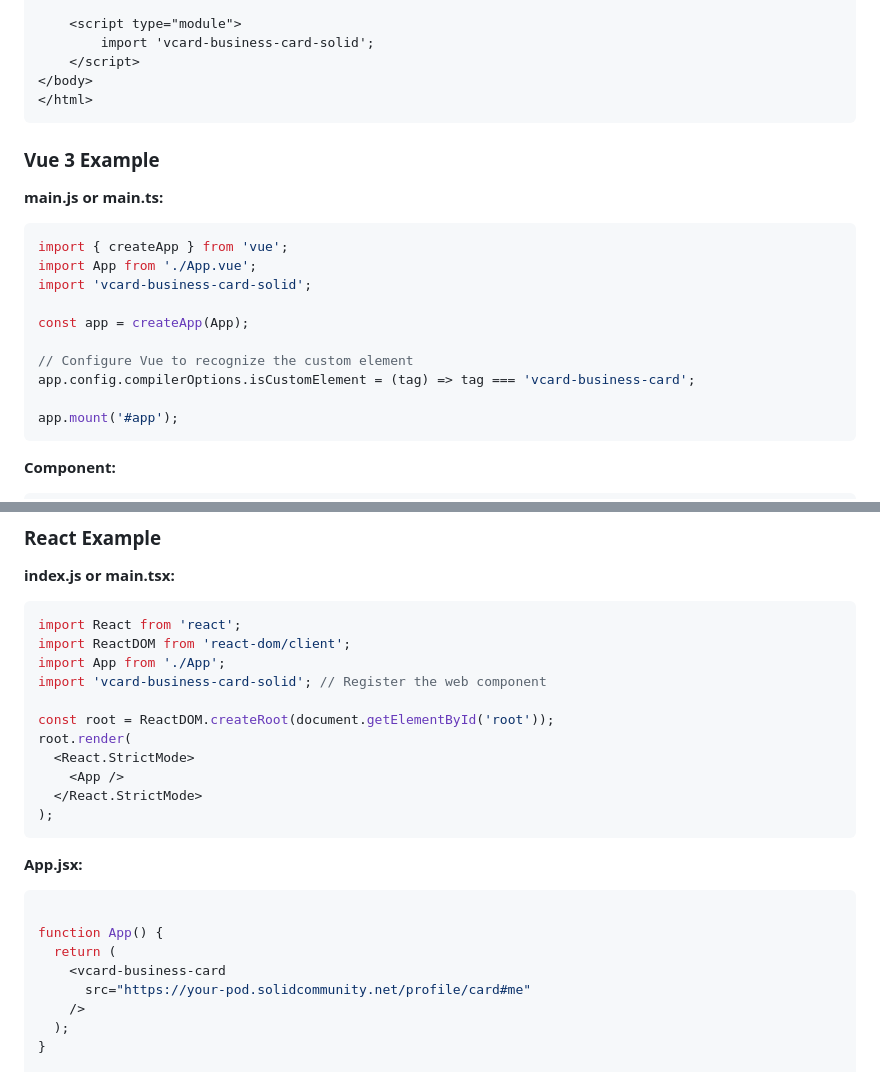
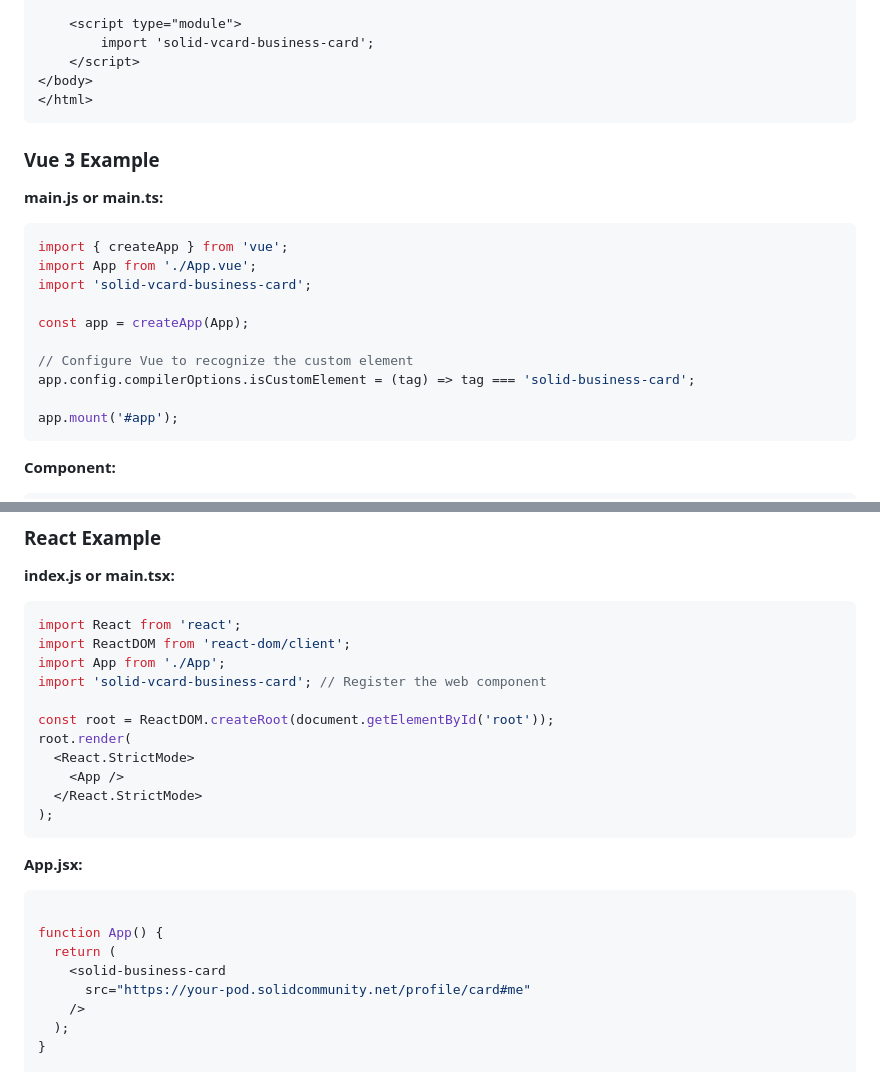
Before and after one commit to JelleFauconnier/solid-vcard-business-card, a Markdown page: README.md, 2 parts joined by grey strips. Rendered like a GitHub page.

Commit message:
altered README.md

````diff
--- a/README.md
+++ b/README.md
@@ -45,6 +45,6 @@ Then use the component in your HTML:
 
     <script type="module">
-        import 'vcard-business-card-solid';
+        import 'solid-vcard-business-card';
     </script>
 </body>
 </html>
@@ -56,12 +56,12 @@ Then use the component in your HTML:
 ```javascript
 import { createApp } from 'vue';
 import App from './App.vue';
-import 'vcard-business-card-solid';
+import 'solid-vcard-business-card';
 
 const app = createApp(App);
 
 // Configure Vue to recognize the custom element
-app.config.compilerOptions.isCustomElement = (tag) => tag === 'vcard-business-card';
+app.config.compilerOptions.isCustomElement = (tag) => tag === 'solid-business-card';
 
 app.mount('#app');
 ```
@@ -86,7 +86,7 @@ const profileUrl = ref('https://your-pod.solidcommunity.net/profile/card#me');
 import React from 'react';
 import ReactDOM from 'react-dom/client';
 import App from './App';
-import 'vcard-business-card-solid'; // Register the web component
+import 'solid-vcard-business-card'; // Register the web component
 
 const root = ReactDOM.createRoot(document.getElementById('root'));
 root.render(
@@ -101,7 +101,7 @@ root.render(
 
 function App() {
   return (
-    <vcard-business-card
+    <solid-business-card
       src="https://your-pod.solidcommunity.net/profile/card#me"
     />
   );
````
Also changed, not shown: other parts of README.md (+6 -6 lines).
